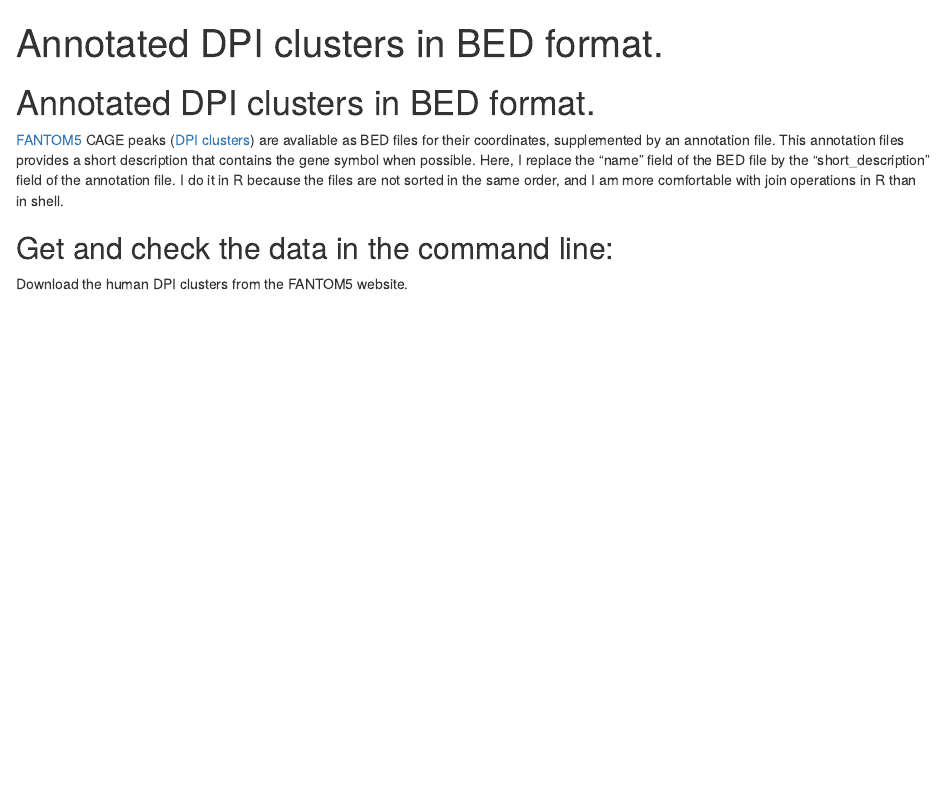
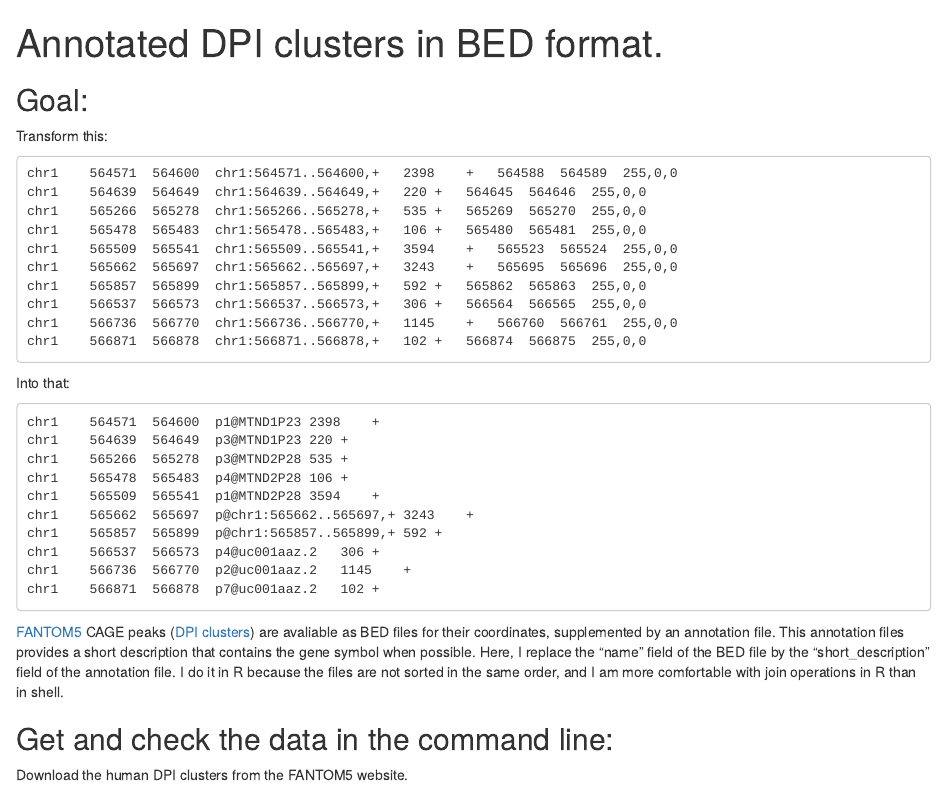
Before and after one commit to charles-plessy/tutorial, an R Markdown document (FANTOM5_DPI_BED_file_with_annotation/hg19.cage_peak_phase1and2combined_anncoord.Rmd): the page in a window 1100 px wide, from its top. The pictures show the output file FANTOM5_DPI_BED_file_with_annotation/hg19.cage_peak_phase1and2combined_anncoord.html that the author committed with the source, opened offline.

Commit message:
Add a straightforward example.

````diff
--- a/FANTOM5_DPI_BED_file_with_annotation/hg19.cage_peak_phase1and2combined_anncoord.Rmd
+++ b/FANTOM5_DPI_BED_file_with_annotation/hg19.cage_peak_phase1and2combined_anncoord.Rmd
@@ -6,7 +6,37 @@ output:
   html_notebook: default
 ---
 
-# Annotated DPI clusters in BED format.
+## Goal:
+
+Transform this:
+
+```
+chr1	564571	564600	chr1:564571..564600,+	2398	+	564588	564589	255,0,0
+chr1	564639	564649	chr1:564639..564649,+	220	+	564645	564646	255,0,0
+chr1	565266	565278	chr1:565266..565278,+	535	+	565269	565270	255,0,0
+chr1	565478	565483	chr1:565478..565483,+	106	+	565480	565481	255,0,0
+chr1	565509	565541	chr1:565509..565541,+	3594	+	565523	565524	255,0,0
+chr1	565662	565697	chr1:565662..565697,+	3243	+	565695	565696	255,0,0
+chr1	565857	565899	chr1:565857..565899,+	592	+	565862	565863	255,0,0
+chr1	566537	566573	chr1:566537..566573,+	306	+	566564	566565	255,0,0
+chr1	566736	566770	chr1:566736..566770,+	1145	+	566760	566761	255,0,0
+chr1	566871	566878	chr1:566871..566878,+	102	+	566874	566875	255,0,0
+```
+
+Into that:
+
+```
+chr1	564571	564600	p1@MTND1P23	2398	+
+chr1	564639	564649	p3@MTND1P23	220	+
+chr1	565266	565278	p3@MTND2P28	535	+
+chr1	565478	565483	p4@MTND2P28	106	+
+chr1	565509	565541	p1@MTND2P28	3594	+
+chr1	565662	565697	p@chr1:565662..565697,+	3243	+
+chr1	565857	565899	p@chr1:565857..565899,+	592	+
+chr1	566537	566573	p4@uc001aaz.2	306	+
+chr1	566736	566770	p2@uc001aaz.2	1145	+
+chr1	566871	566878	p7@uc001aaz.2	102	+
+```
 
 [FANTOM5](http://fantom.gsc.riken.jp/5/) CAGE peaks
 ([DPI clusters](http://fantom.gsc.riken.jp/5/datafiles/latest/extra/CAGE_peaks/))
````
Also changed, not shown: FANTOM5_DPI_BED_file_with_annotation/hg19.cage_peak_phase1and2combined_anncoord.html, FANTOM5_DPI_BED_file_with_annotation/hg19.cage_peak_phase1and2combined_anncoord.md.
